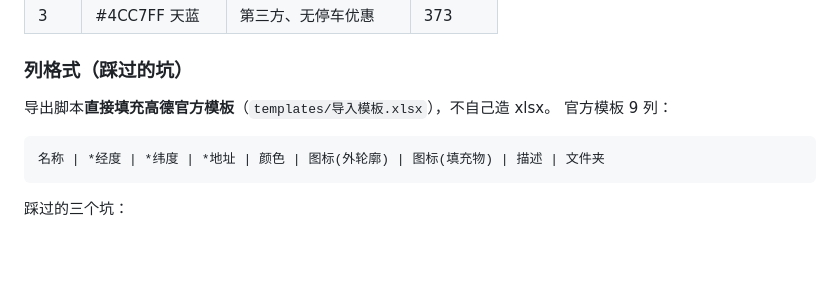
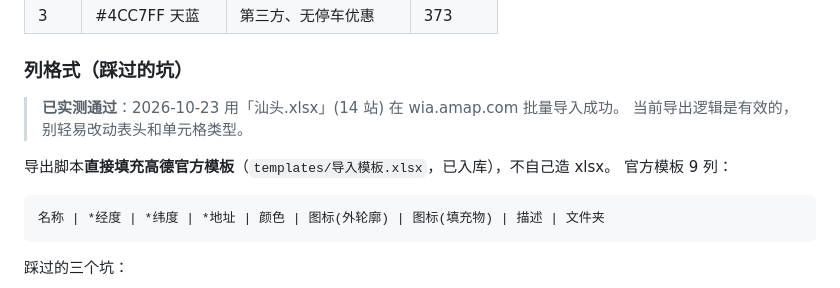
Before and after one commit to emfox/xiaopeng-site, a Markdown page: README.md, the part around the change. Drawn GitHub-style; blank space fills up the shorter version.

Commit message:
记录高德导入格式已实测通过（汕头 14 站）

````diff
--- a/README.md
+++ b/README.md
@@ -188,7 +188,10 @@ python3 export_amap.py --park-only   # 只要带停车优惠的
 
 ### 列格式（踩过的坑）
 
-导出脚本**直接填充高德官方模板**（`templates/导入模板.xlsx`），不自己造 xlsx。
+> **已实测通过**：2026-10-23 用「汕头.xlsx」(14 站) 在 wia.amap.com 批量导入成功。
+> 当前导出逻辑是有效的，别轻易改动表头和单元格类型。
+
+导出脚本**直接填充高德官方模板**（`templates/导入模板.xlsx`，已入库），不自己造 xlsx。
 官方模板 9 列：
 
 ```
````
